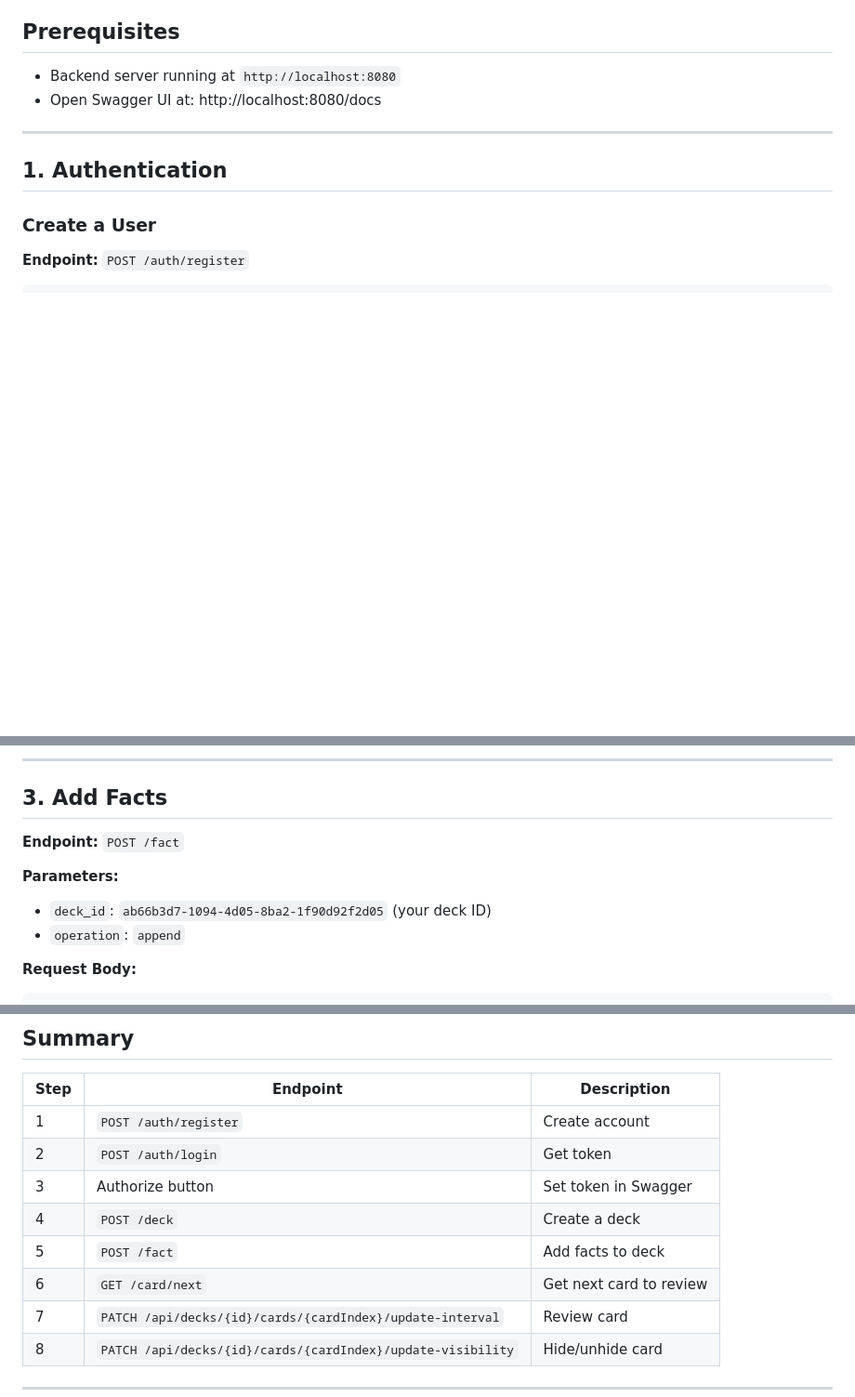
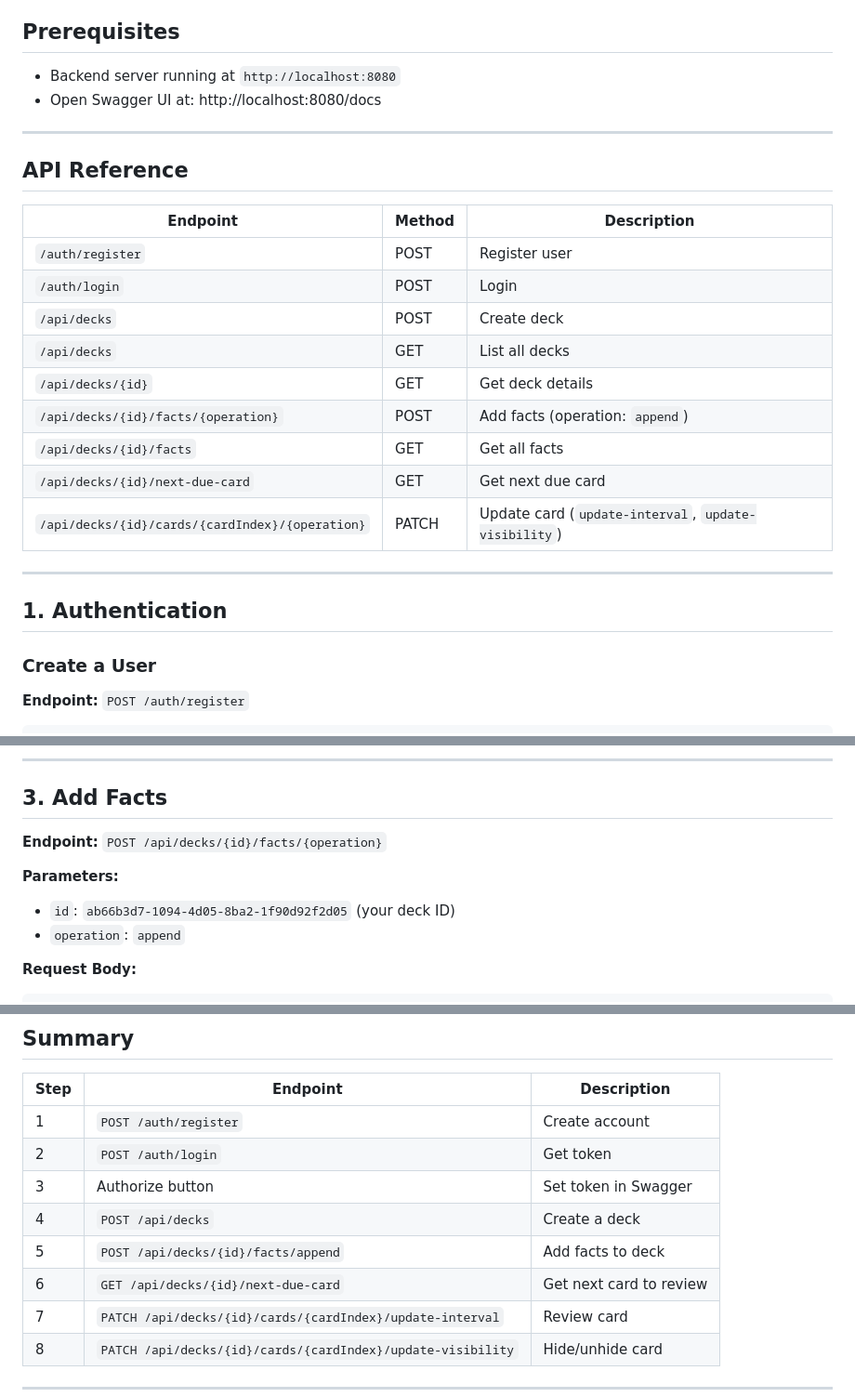
Before and after one commit to otus-io/retentio-frontend, a Markdown page: docs/QUICKSTART.md, 3 parts joined by grey strips. Shown at 93% size. Drawn GitHub-style; blank space fills up the shorter version.

Commit message:
fix endpoints

```diff
--- a/docs/QUICKSTART.md
+++ b/docs/QUICKSTART.md
@@ -10,6 +10,22 @@ This guide walks you through using the WordUpX API via Swagger UI.
 
 - Backend server running at `http://localhost:8080`
 - Open Swagger UI at: http://localhost:8080/docs
+
+---
+
+## API Reference
+
+| Endpoint | Method | Description |
+|----------|--------|-------------|
+| `/auth/register` | POST | Register user |
+| `/auth/login` | POST | Login |
+| `/api/decks` | POST | Create deck |
+| `/api/decks` | GET | List all decks |
+| `/api/decks/{id}` | GET | Get deck details |
+| `/api/decks/{id}/facts/{operation}` | POST | Add facts (operation: `append`) |
+| `/api/decks/{id}/facts` | GET | Get all facts |
+| `/api/decks/{id}/next-due-card` | GET | Get next due card |
+| `/api/decks/{id}/cards/{cardIndex}/{operation}` | PATCH | Update card (`update-interval`, `update-visibility`) |
 
 ---
 
@@ -98,10 +114,10 @@ Now all subsequent requests will include your authentication token.
 
 ## 3. Add Facts
 
-**Endpoint:** `POST /fact`
+**Endpoint:** `POST /api/decks/{id}/facts/{operation}`
 
 **Parameters:**
-- `deck_id`: `ab66b3d7-1094-4d05-8ba2-1f90d92f2d05` (your deck ID)
+- `id`: `ab66b3d7-1094-4d05-8ba2-1f90d92f2d05` (your deck ID)
 - `operation`: `append`
 
 **Request Body:**
@@ -275,9 +291,9 @@ If you want to temporarily hide a card from reviews:
 | 1 | `POST /auth/register` | Create account |
 | 2 | `POST /auth/login` | Get token |
 | 3 | Authorize button | Set token in Swagger |
-| 4 | `POST /deck` | Create a deck |
-| 5 | `POST /fact` | Add facts to deck |
-| 6 | `GET /card/next` | Get next card to review |
+| 4 | `POST /api/decks` | Create a deck |
+| 5 | `POST /api/decks/{id}/facts/append` | Add facts to deck |
+| 6 | `GET /api/decks/{id}/next-due-card` | Get next card to review |
 | 7 | `PATCH /api/decks/{id}/cards/{cardIndex}/update-interval` | Review card |
 | 8 | `PATCH /api/decks/{id}/cards/{cardIndex}/update-visibility` | Hide/unhide card |
 
```
Also changed, not shown: other parts of docs/QUICKSTART.md (+3 -3 lines), docs/QUICKSTART_zh.md (+24 -8 lines).
